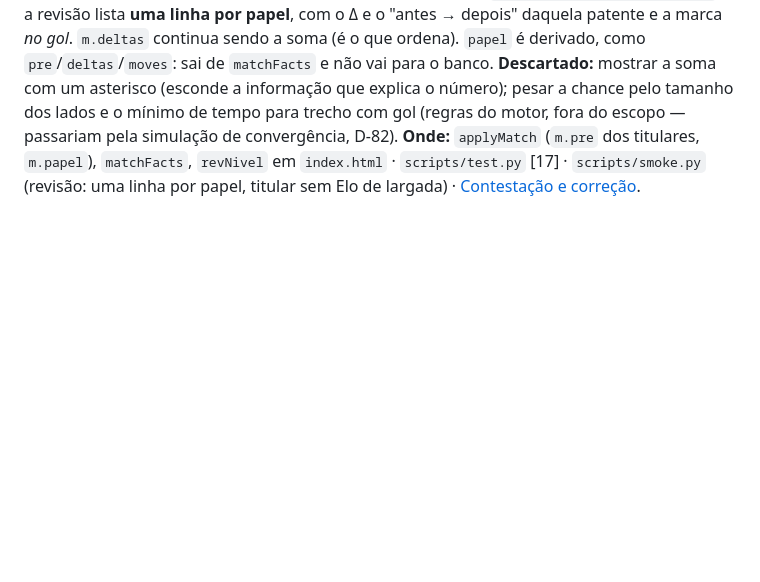
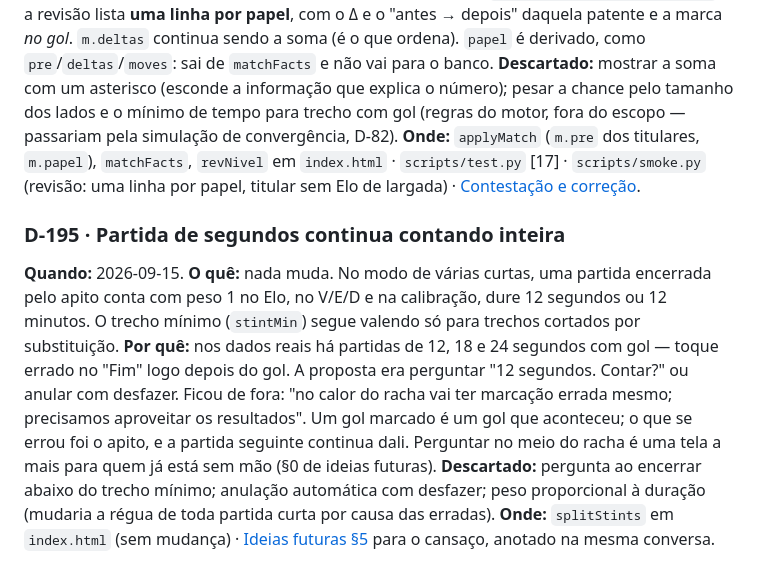
Before and after one commit to mauroban/raxa, a Markdown page: docs/decisoes/partida-e-historico.md, the part around the change. Drawn GitHub-style; blank space fills up the shorter version.

```diff
--- a/docs/decisoes/partida-e-historico.md
+++ b/docs/decisoes/partida-e-historico.md
@@ -424,3 +424,19 @@ escopo — passariam pela simulação de convergência, D-82).
 **Onde:** `applyMatch` (`m.pre` dos titulares, `m.papel`), `matchFacts`, `revNivel` em `index.html` ·
 `scripts/test.py` [17] · `scripts/smoke.py` (revisão: uma linha por papel, titular sem Elo de largada) ·
 [Contestação e correção](../produto/contestacao-e-correcao.md).
+
+<a id="d-195"></a>
+### D-195 · Partida de segundos continua contando inteira
+**Quando:** 2026-09-15.
+**O quê:** nada muda. No modo de várias curtas, uma partida encerrada pelo apito conta com peso 1
+no Elo, no V/E/D e na calibração, dure 12 segundos ou 12 minutos. O trecho mínimo (`stintMin`)
+segue valendo só para trechos cortados por substituição.
+**Por quê:** nos dados reais há partidas de 12, 18 e 24 segundos com gol — toque errado no "Fim"
+logo depois do gol. A proposta era perguntar "12 segundos. Contar?" ou anular com desfazer. Ficou
+de fora: "no calor do racha vai ter marcação errada mesmo; precisamos aproveitar os resultados".
+Um gol marcado é um gol que aconteceu; o que se errou foi o apito, e a partida seguinte continua
+dali. Perguntar no meio do racha é uma tela a mais para quem já está sem mão (§0 de ideias futuras).
+**Descartado:** pergunta ao encerrar abaixo do trecho mínimo; anulação automática com desfazer;
+peso proporcional à duração (mudaria a régua de toda partida curta por causa das erradas).
+**Onde:** `splitStints` em `index.html` (sem mudança) · [Ideias futuras §5](../produto/ideias-futuras.md)
+para o cansaço, anotado na mesma conversa.
```
Also changed, not shown: docs/decisoes/README.md (+1 -0 lines), docs/produto/ideias-futuras.md (+12 -0 lines).
